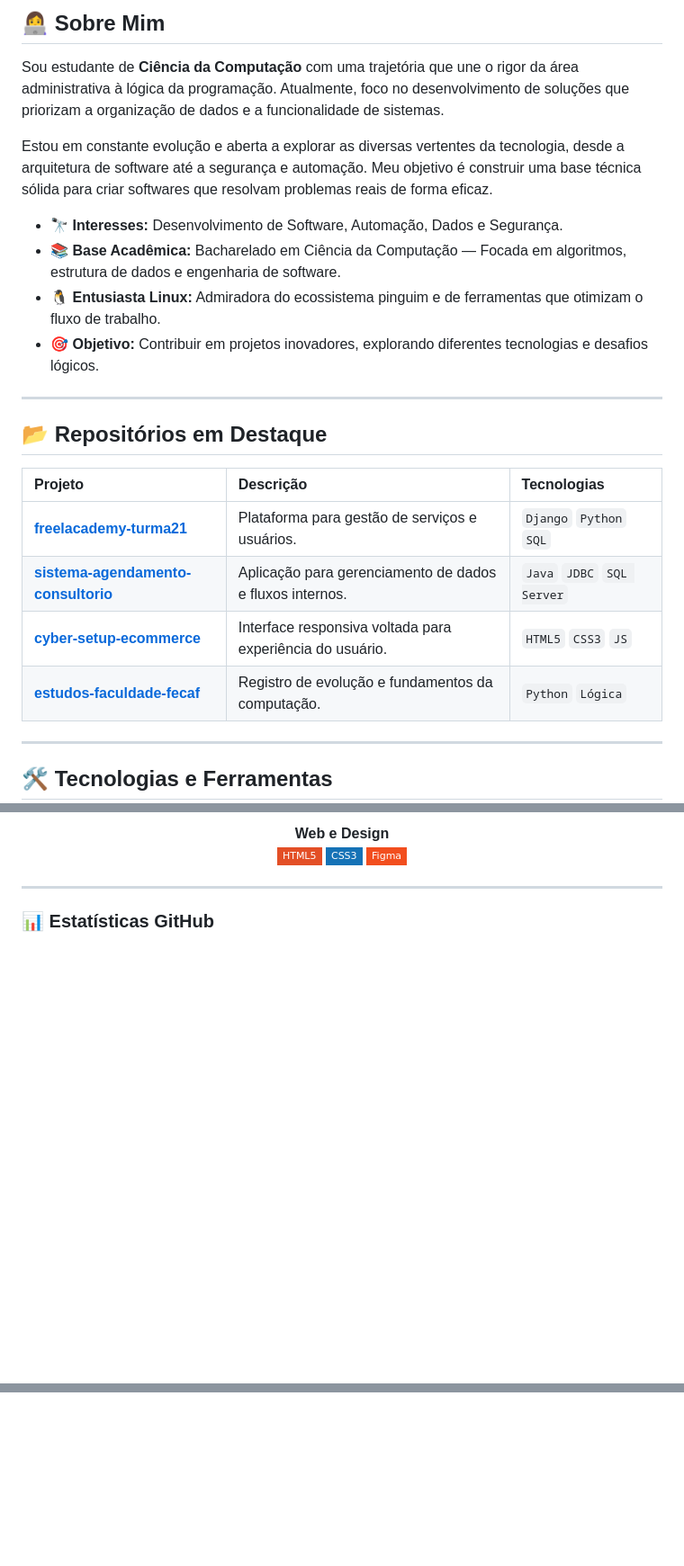
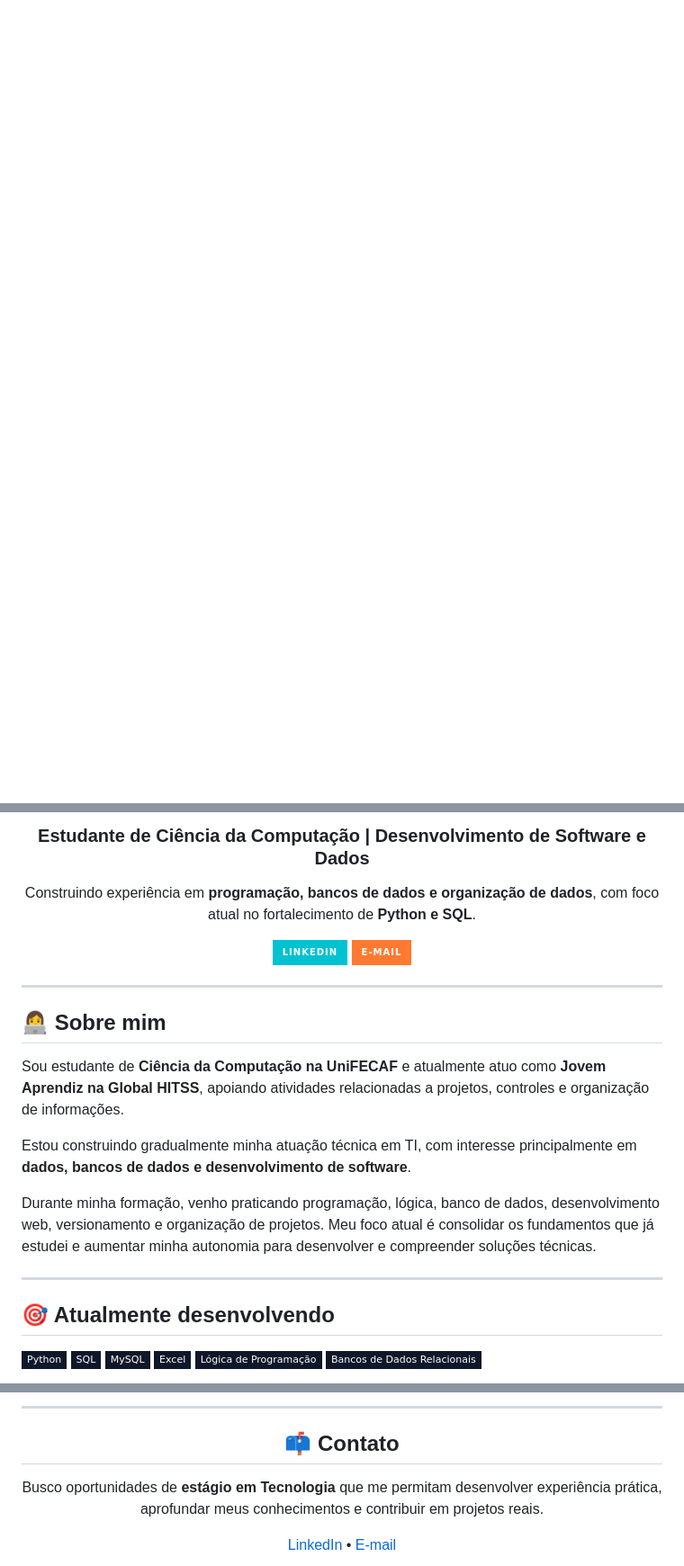
Before and after one commit to vitoriamaria-bp/vitoriamaria-bp, a Markdown page: README.md, 3 parts joined by grey strips. Shown at 90% size. GitHub-like rendering; badges without logos; blank space fills up the shorter version.

Commit message:
Atualiza README do perfil com nova apresentação e badges

```diff
--- a/README.md
+++ b/README.md
@@ -24,30 +1,2 @@
-<br>
-
-## 👩‍💻 Sobre Mim
-
-Sou estudante de **Ciência da Computação** com uma trajetória que une o rigor da área administrativa à lógica da programação. Atualmente, foco no desenvolvimento de soluções que priorizam a organização de dados e a funcionalidade de sistemas.
-
-Estou em constante evolução e aberta a explorar as diversas vertentes da tecnologia, desde a arquitetura de software até a segurança e automação. Meu objetivo é construir uma base técnica sólida para criar softwares que resolvam problemas reais de forma eficaz.
-
-* 🔭 **Interesses:** Desenvolvimento de Software, Automação, Dados e Segurança.
-* 📚 **Base Acadêmica:** Bacharelado em Ciência da Computação — Focada em algoritmos, estrutura de dados e engenharia de software.
-* 🐧 **Entusiasta Linux:** Admiradora do ecossistema pinguim e de ferramentas que otimizam o fluxo de trabalho.
-* 🎯 **Objetivo:** Contribuir em projetos inovadores, explorando diferentes tecnologias e desafios lógicos.
-
----
-
-## 📂 Repositórios em Destaque
-
-| Projeto | Descrição | Tecnologias |
-| :--- | :--- | :--- |
-| **[freelacademy-turma21](https://github.com/vitoriamaria-bp/freelacademy-turma21)** | Plataforma para gestão de serviços e usuários. | `Django` `Python` `SQL` |
-| **[sistema-agendamento-consultorio](https://github.com/vitoriamaria-bp/sistema-agendamento-consultorio)** | Aplicação para gerenciamento de dados e fluxos internos. | `Java` `JDBC` `SQL Server` |
-| **[cyber-setup-ecommerce](https://github.com/vitoriamaria-bp/cyber-setup-ecommerce)** | Interface responsiva voltada para experiência do usuário. | `HTML5` `CSS3` `JS` |
-| **[estudos-faculdade-fecaf](https://github.com/vitoriamaria-bp/estudos-faculdade-fecaf)** | Registro de evolução e fundamentos da computação. | `Python` `Lógica` |
-
----
-
-## 🛠️ Tecnologias e Ferramentas
-
 <div align="center">
 
@@ -64,11 +6,39 @@ Estou em constante evolução e aberta a explorar as diversas vertentes da tecno
 
-**Web e Design**<br>
-<img src="https://img.shields.io/badge/HTML5-E34F26?style=flat-square&logo=html5&logoColor=white"/>
-<img src="https://img.shields.io/badge/CSS3-1572B6?style=flat-square&logo=css3&logoColor=white"/>
-<img src="https://img.shields.io/badge/Figma-F24E1E?style=flat-square&logo=figma&logoColor=white"/>
+### Estudante de Ciência da Computação | Desenvolvimento de Software e Dados
+
+Construindo experiência em **programação, bancos de dados e organização de dados**, com foco atual no fortalecimento de **Python e SQL**.
+
+<p>
+  <a href="https://www.linkedin.com/in/vitoria-maria-bezerra-pinheiro-439478217">
+    <img src="https://img.shields.io/badge/LinkedIn-00C2D1?style=for-the-badge&logo=linkedin&logoColor=white" alt="LinkedIn"/>
+  </a>
+  <a href="mailto:vitoriamariabezerra72@gmail.com">
+    <img src="https://img.shields.io/badge/E--mail-FF7A30?style=for-the-badge&logo=gmail&logoColor=white" alt="E-mail"/>
+  </a>
+</p>
 
 </div>
 
 ---
 
-### 📊 Estatísticas GitHub
+## 👩‍💻 Sobre mim
+
+Sou estudante de **Ciência da Computação na UniFECAF** e atualmente atuo como **Jovem Aprendiz na Global HITSS**, apoiando atividades relacionadas a projetos, controles e organização de informações.
+
+Estou construindo gradualmente minha atuação técnica em TI, com interesse principalmente em **dados, bancos de dados e desenvolvimento de software**.
+
+Durante minha formação, venho praticando programação, lógica, banco de dados, desenvolvimento web, versionamento e organização de projetos. Meu foco atual é consolidar os fundamentos que já estudei e aumentar minha autonomia para desenvolver e compreender soluções técnicas.
+
+---
+
+## 🎯 Atualmente desenvolvendo
+
+<p>
+  <img src="https://img.shields.io/badge/Python-0F172A?style=flat-square&logo=python&logoColor=00C2D1" alt="Python"/>
+  <img src="https://img.shields.io/badge/SQL-0F172A?style=flat-square&logo=databricks&logoColor=00C2D1" alt="SQL"/>
+  <img src="https://img.shields.io/badge/MySQL-0F172A?style=flat-square&logo=mysql&logoColor=FF7A30" alt="MySQL"/>
+  <img src="https://img.shields.io/badge/Excel-0F172A?style=flat-square&logo=microsoftexcel&logoColor=2ECC71" alt="Excel"/>
+  <img src="https://img.shields.io/badge/Lógica_de_Programação-0F172A?style=flat-square&logo=codeforces&logoColor=FF7A30" alt="Lógica de Programação"/>
+  <img src="https://img.shields.io/badge/Bancos_de_Dados_Relacionais-0F172A?style=flat-square&logo=database&logoColor=00C2D1" alt="Bancos de Dados Relacionais"/>
+</p>
+
@@ -81 +174,13 @@ Estou em constante evolução e aberta a explorar as diversas vertentes da tecno
 </div>
+
+---
+
+<div align="center">
+
+## 📫 Contato
+
+Busco oportunidades de **estágio em Tecnologia** que me permitam desenvolver experiência prática, aprofundar meus conhecimentos e contribuir em projetos reais.
+
+[LinkedIn](https://www.linkedin.com/in/vitoria-maria-bezerra-pinheiro-439478217) • [E-mail](mailto:vitoriamariabezerra72@gmail.com)
+
+</div>
```
Also changed, not shown: other parts of README.md (+129 -36 lines).
